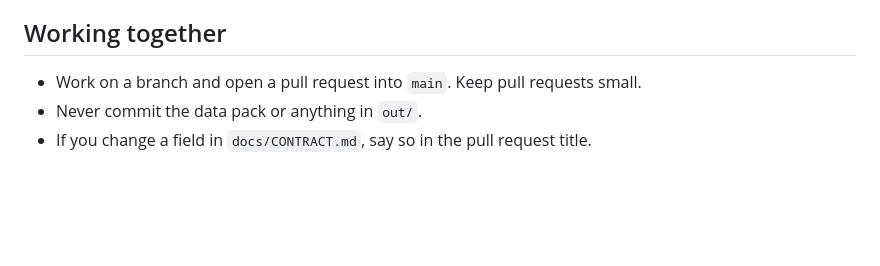
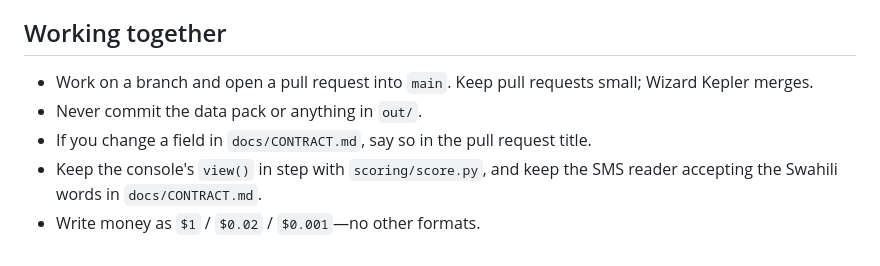
Before and after one commit to StarwaterHeaven/AquaSentinel, a Markdown page: README.md, the part around one of its changes. GitHub-like rendering; blank space fills up the shorter version.

```diff
--- a/README.md
+++ b/README.md
@@ -53,6 +92,8 @@ Hassan (product, pitch, Qatom), Vladyslav (data and validation), Ruth (field and
 
 ## Working together
 
-- Work on a branch and open a pull request into `main`. Keep pull requests small.
+- Work on a branch and open a pull request into `main`. Keep pull requests small; Wizard Kepler merges.
 - Never commit the data pack or anything in `out/`.
 - If you change a field in `docs/CONTRACT.md`, say so in the pull request title.
+- Keep the console's `view()` in step with `scoring/score.py`, and keep the SMS reader accepting the Swahili words in `docs/CONTRACT.md`.
+- Write money as `$1` / `$0.02` / `$0.001`—no other formats.
```
Also changed, not shown: other parts of README.md (+40 -1 lines).
